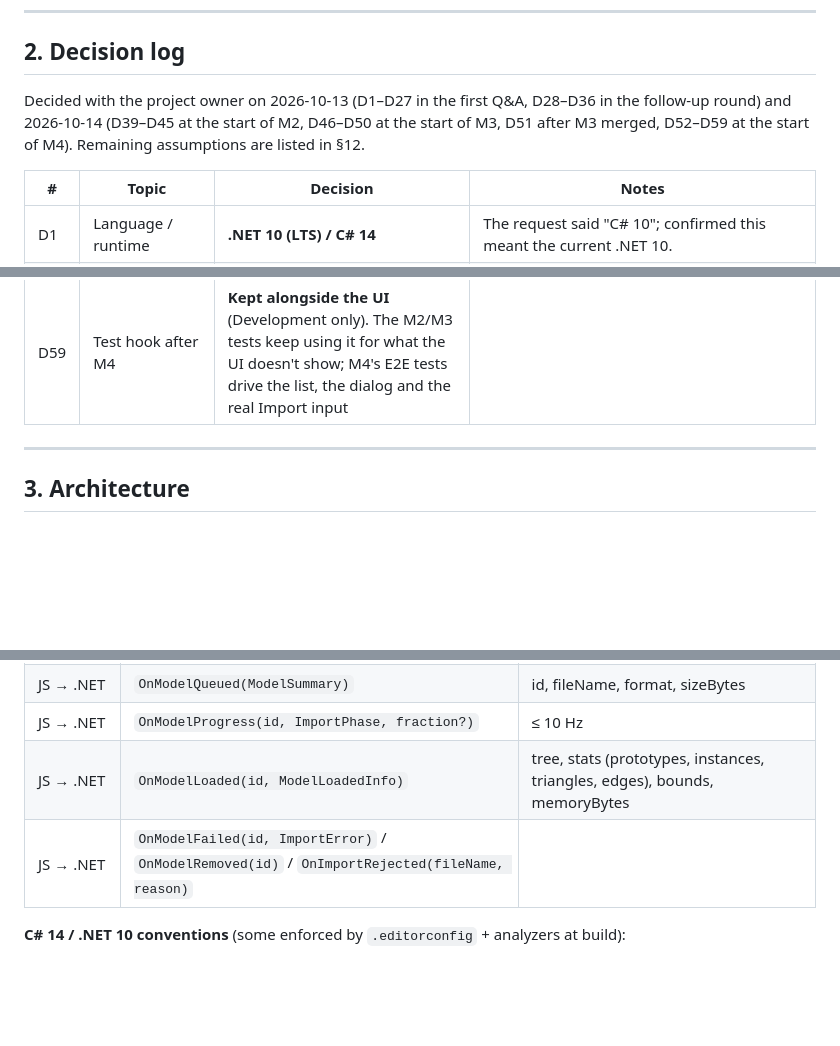
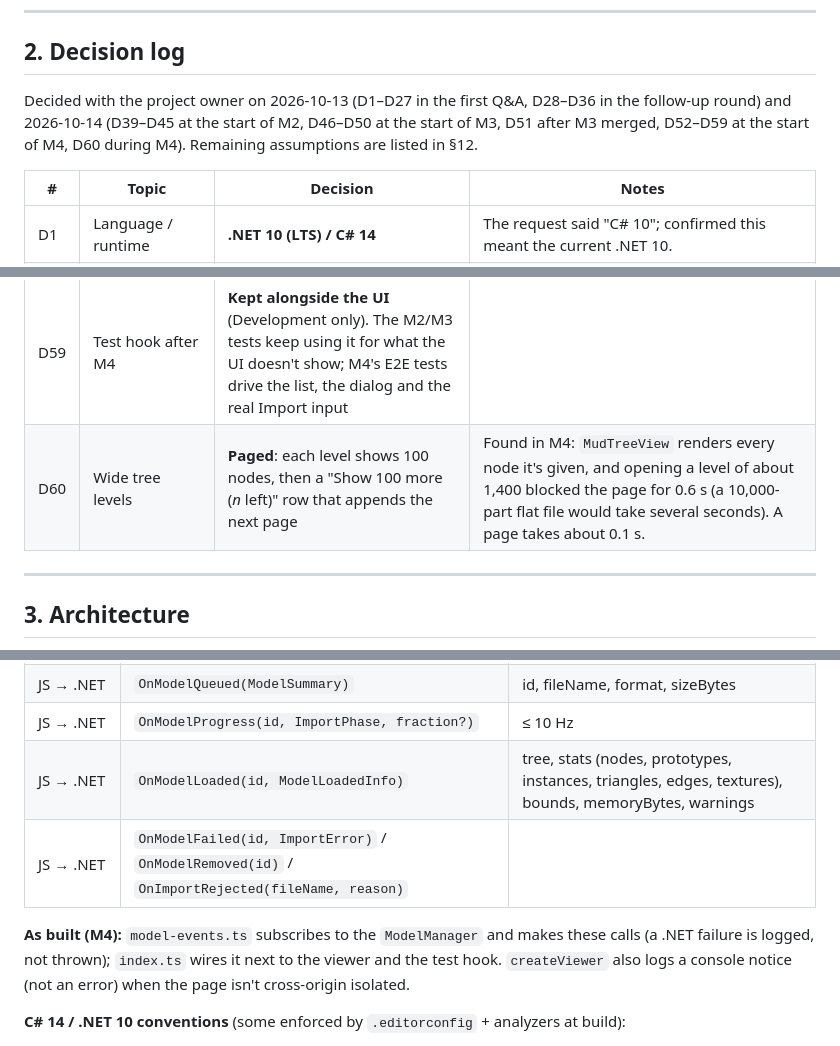
Before and after one commit to JRB-90/j3d, a Markdown page: docs/plan.md, 3 parts joined by grey strips. Drawn GitHub-style; blank space fills up the shorter version.

```diff
--- a/docs/plan.md
+++ b/docs/plan.md
@@ -43,7 +43,7 @@ Persistence (models are lost on refresh), users and auth, deployment, picking/se
 
 ## 2. Decision log
 
-Decided with the project owner on 2026-10-13 (D1–D27 in the first Q&A, D28–D36 in the follow-up round) and 2026-10-14 (D39–D45 at the start of M2, D46–D50 at the start of M3, D51 after M3 merged, D52–D59 at the start of M4). Remaining assumptions are listed in §12.
+Decided with the project owner on 2026-10-13 (D1–D27 in the first Q&A, D28–D36 in the follow-up round) and 2026-10-14 (D39–D45 at the start of M2, D46–D50 at the start of M3, D51 after M3 merged, D52–D59 at the start of M4, D60 during M4). Remaining assumptions are listed in §12.
 
 | # | Topic | Decision | Notes |
 |---|---|---|---|
@@ -106,6 +106,7 @@ Decided with the project owner on 2026-10-13 (D1–D27 in the first Q&A, D28–D
 | D57 | List order | **Import order**: new models go at the bottom, in the order they were picked or dropped | |
 | D58 | M4 process | **As M3 (D50)**: work straight through, Claude runs the manual checklist in the built-in browser, then a draft PR; the owner checks by hand before saying merge | |
 | D59 | Test hook after M4 | **Kept alongside the UI** (Development only). The M2/M3 tests keep using it for what the UI doesn't show; M4's E2E tests drive the list, the dialog and the real Import input | |
+| D60 | Wide tree levels | **Paged**: each level shows 100 nodes, then a "Show 100 more (*n* left)" row that appends the next page | Found in M4: `MudTreeView` renders every node it's given, and opening a level of about 1,400 blocked the page for 0.6 s (a 10,000-part flat file would take several seconds). A page takes about 0.1 s. |
 
 ---
 
@@ -344,8 +345,10 @@ user picks/drops files (dropped folders expanded recursively, D43)
 | JS → .NET | `OnViewerReady(ViewerCapabilities)` | `webGl2`, `crossOriginIsolated` |
 | JS → .NET | `OnModelQueued(ModelSummary)` | id, fileName, format, sizeBytes |
 | JS → .NET | `OnModelProgress(id, ImportPhase, fraction?)` | ≤ 10 Hz |
-| JS → .NET | `OnModelLoaded(id, ModelLoadedInfo)` | tree, stats (prototypes, instances, triangles, edges), bounds, memoryBytes |
+| JS → .NET | `OnModelLoaded(id, ModelLoadedInfo)` | tree, stats (nodes, prototypes, instances, triangles, edges, textures), bounds, memoryBytes, warnings |
 | JS → .NET | `OnModelFailed(id, ImportError)` / `OnModelRemoved(id)` / `OnImportRejected(fileName, reason)` | |
+
+**As built (M4):** `model-events.ts` subscribes to the `ModelManager` and makes these calls (a .NET failure is logged, not thrown); `index.ts` wires it next to the viewer and the test hook. `createViewer` also logs a console notice (not an error) when the page isn't cross-origin isolated.
 
 **C# 14 / .NET 10 conventions** (some enforced by `.editorconfig` + analyzers at build):
 
```
Also changed, not shown: other parts of docs/plan.md (+13 -5 lines).
